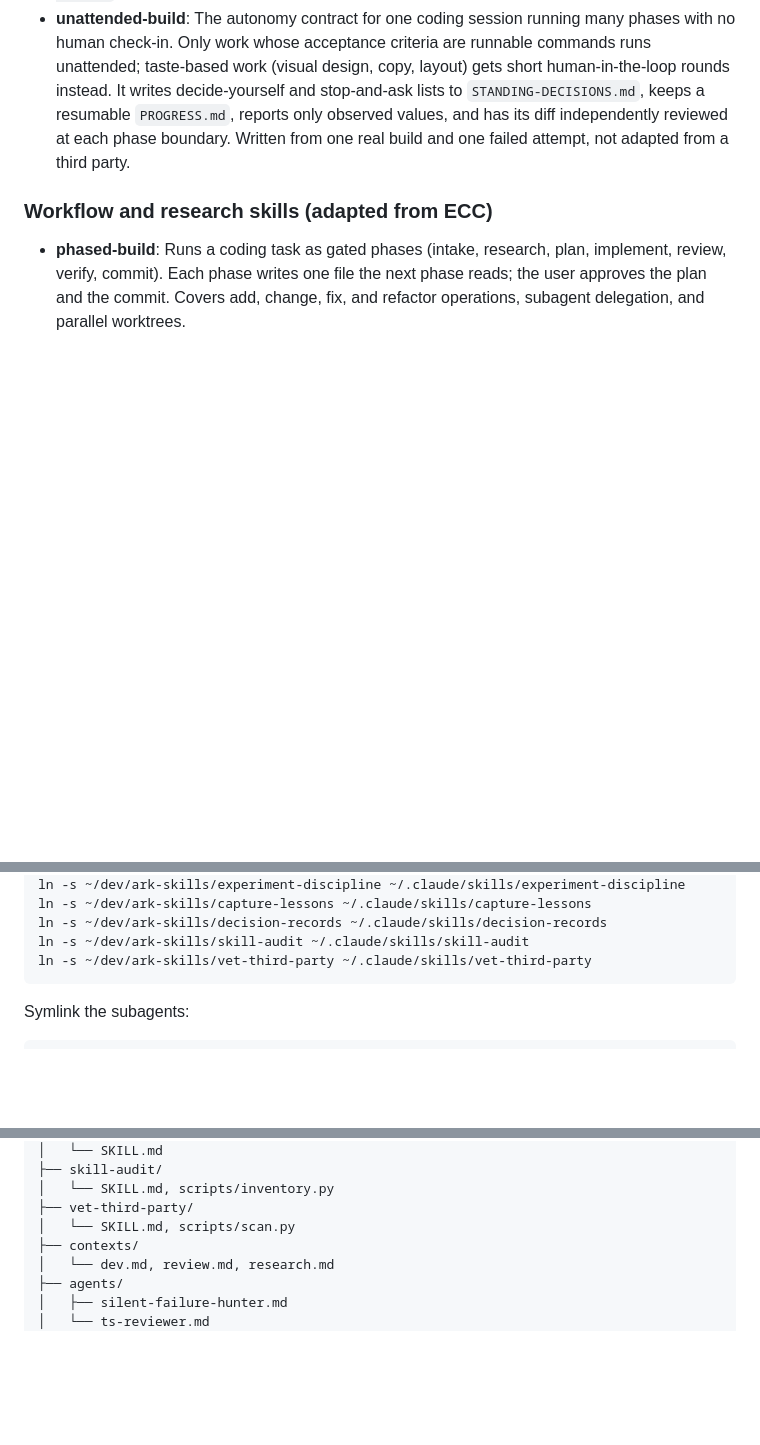
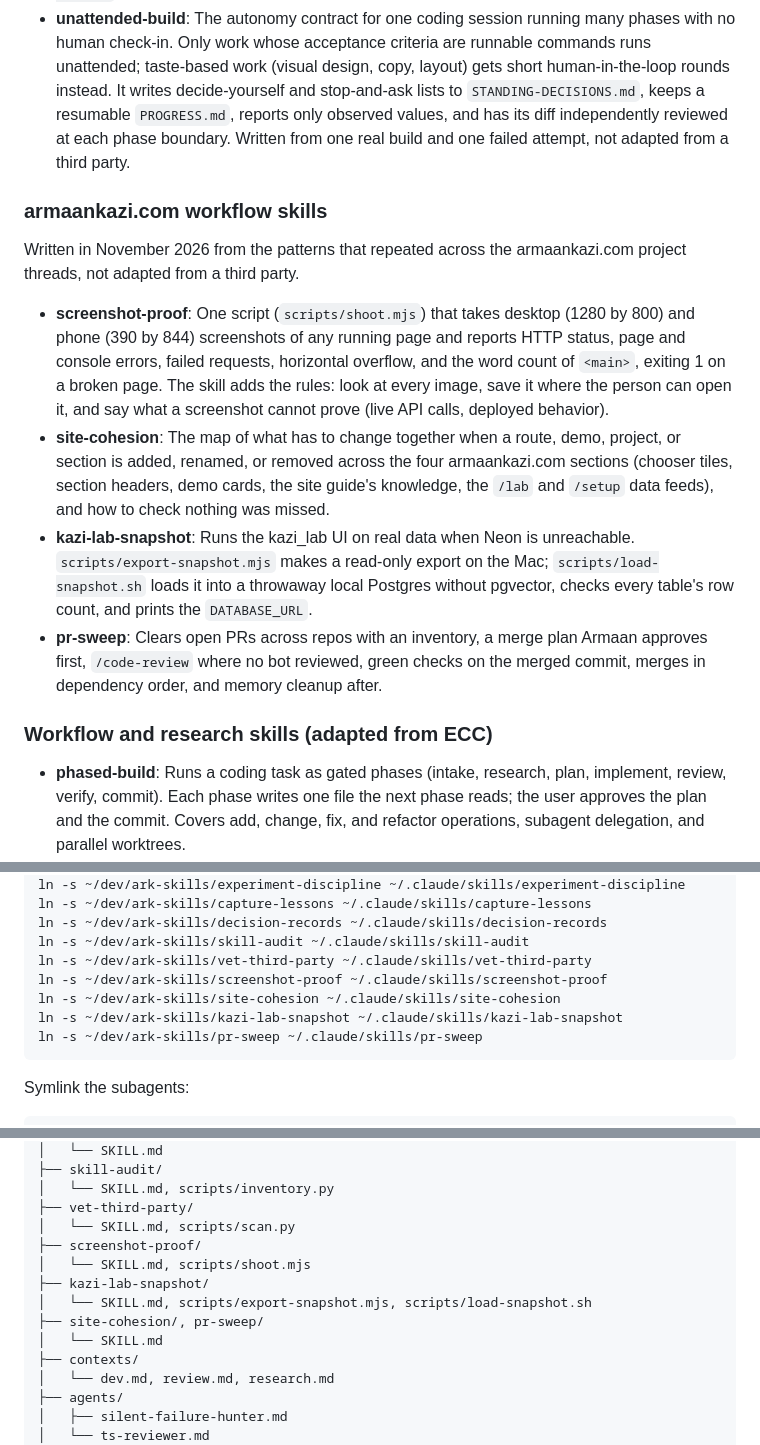
Before and after one commit to armaan-k019/ark-skills, a Markdown page: README.md, 3 parts joined by grey strips. Rendered like a GitHub page; blank space fills up the shorter version.

Commit message:
chore: list the new skills, add the site-work family, regenerate the graph
Co-Authored-By: Claude Opus 5.5 <noreply@anthropic.com>
Claude-Session: https://claude.ai/code/session_0179EYy7peqkLTyD82paqRnN

````diff
--- a/README.md
+++ b/README.md
@@ -14,6 +14,15 @@ Personal Claude Code skills library. Reusable instructions that shape how Claude
 - **verify-before-done**: Runs the project's own build, typecheck, lint, and tests, reviews the diff against the task, and reports each check as PASS, FAIL, or NOT RUN. Never reports a check it did not run. Adapted from ECC's `verification-loop`.
 - **strategic-compact**: When to `/compact`, `/clear`, or start a fresh session, plus a `progress.md` handoff format so state lives on disk, not in the conversation. Adapted from ECC's `strategic-compact`.
 - **unattended-build**: The autonomy contract for one coding session running many phases with no human check-in. Only work whose acceptance criteria are runnable commands runs unattended; taste-based work (visual design, copy, layout) gets short human-in-the-loop rounds instead. It writes decide-yourself and stop-and-ask lists to `STANDING-DECISIONS.md`, keeps a resumable `PROGRESS.md`, reports only observed values, and has its diff independently reviewed at each phase boundary. Written from one real build and one failed attempt, not adapted from a third party.
+
+### armaankazi.com workflow skills
+
+Written in November 2026 from the patterns that repeated across the armaankazi.com project threads, not adapted from a third party.
+
+- **screenshot-proof**: One script (`scripts/shoot.mjs`) that takes desktop (1280 by 800) and phone (390 by 844) screenshots of any running page and reports HTTP status, page and console errors, failed requests, horizontal overflow, and the word count of `<main>`, exiting 1 on a broken page. The skill adds the rules: look at every image, save it where the person can open it, and say what a screenshot cannot prove (live API calls, deployed behavior).
+- **site-cohesion**: The map of what has to change together when a route, demo, project, or section is added, renamed, or removed across the four armaankazi.com sections (chooser tiles, section headers, demo cards, the site guide's knowledge, the `/lab` and `/setup` data feeds), and how to check nothing was missed.
+- **kazi-lab-snapshot**: Runs the kazi_lab UI on real data when Neon is unreachable. `scripts/export-snapshot.mjs` makes a read-only export on the Mac; `scripts/load-snapshot.sh` loads it into a throwaway local Postgres without pgvector, checks every table's row count, and prints the `DATABASE_URL`.
+- **pr-sweep**: Clears open PRs across repos with an inventory, a merge plan Armaan approves first, `/code-review` where no bot reviewed, green checks on the merged commit, merges in dependency order, and memory cleanup after.
 
 ### Workflow and research skills (adapted from ECC)
 
@@ -100,6 +109,10 @@ ln -s ~/dev/ark-skills/capture-lessons ~/.claude/skills/capture-lessons
 ln -s ~/dev/ark-skills/decision-records ~/.claude/skills/decision-records
 ln -s ~/dev/ark-skills/skill-audit ~/.claude/skills/skill-audit
 ln -s ~/dev/ark-skills/vet-third-party ~/.claude/skills/vet-third-party
+ln -s ~/dev/ark-skills/screenshot-proof ~/.claude/skills/screenshot-proof
+ln -s ~/dev/ark-skills/site-cohesion ~/.claude/skills/site-cohesion
+ln -s ~/dev/ark-skills/kazi-lab-snapshot ~/.claude/skills/kazi-lab-snapshot
+ln -s ~/dev/ark-skills/pr-sweep ~/.claude/skills/pr-sweep
 ```
 
 Symlink the subagents:
@@ -168,6 +181,12 @@ ark-skills/
 │   └── SKILL.md, scripts/inventory.py
 ├── vet-third-party/
 │   └── SKILL.md, scripts/scan.py
+├── screenshot-proof/
+│   └── SKILL.md, scripts/shoot.mjs
+├── kazi-lab-snapshot/
+│   └── SKILL.md, scripts/export-snapshot.mjs, scripts/load-snapshot.sh
+├── site-cohesion/, pr-sweep/
+│   └── SKILL.md
 ├── contexts/
 │   └── dev.md, review.md, research.md
 ├── agents/
````
Also changed, not shown: viz/README.md (+1 -1 lines), viz/screenshot-focus.png, viz/screenshot.png, 2 other files.
